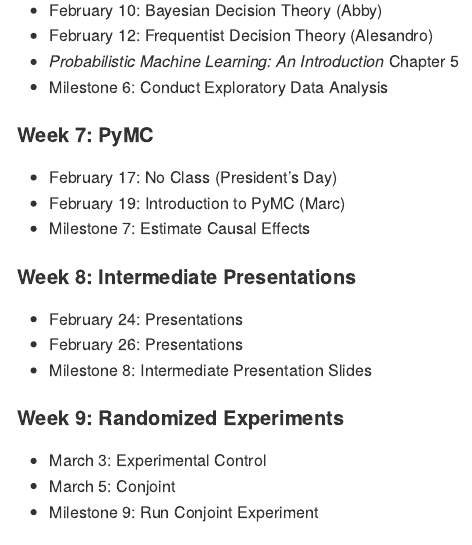
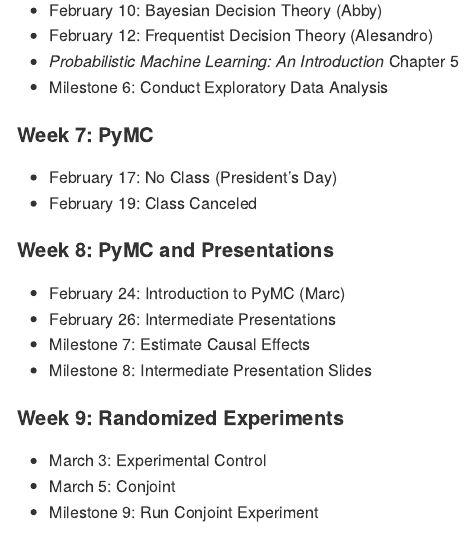
Before and after one commit to Holden-nn/causal-inference, a Quarto document (README.qmd): the page in a window 1100 px wide, from 3320 px down. The pictures show the output file README.md that the author committed with the source, drawn offline in the style of GitHub.

Commit message:
Updated schedule

```diff
--- a/README.qmd
+++ b/README.qmd
@@ -129,13 +129,13 @@
 #### Week 7: PyMC
 
 - February 17: No Class (President's Day)
-- February 19: Introduction to PyMC (Marc)
+- February 19: Class Canceled
+
+#### Week 8: PyMC and Presentations
+
+- February 24: Introduction to PyMC (Marc)
+- February 26: Intermediate Presentations
 - Milestone 7: Estimate Causal Effects
-
-#### Week 8: Intermediate Presentations
-
-- February 24: Presentations
-- February 26: Presentations
 - Milestone 8: Intermediate Presentation Slides
 
 #### Week 9: Randomized Experiments
```
Also changed, not shown: README.md.
